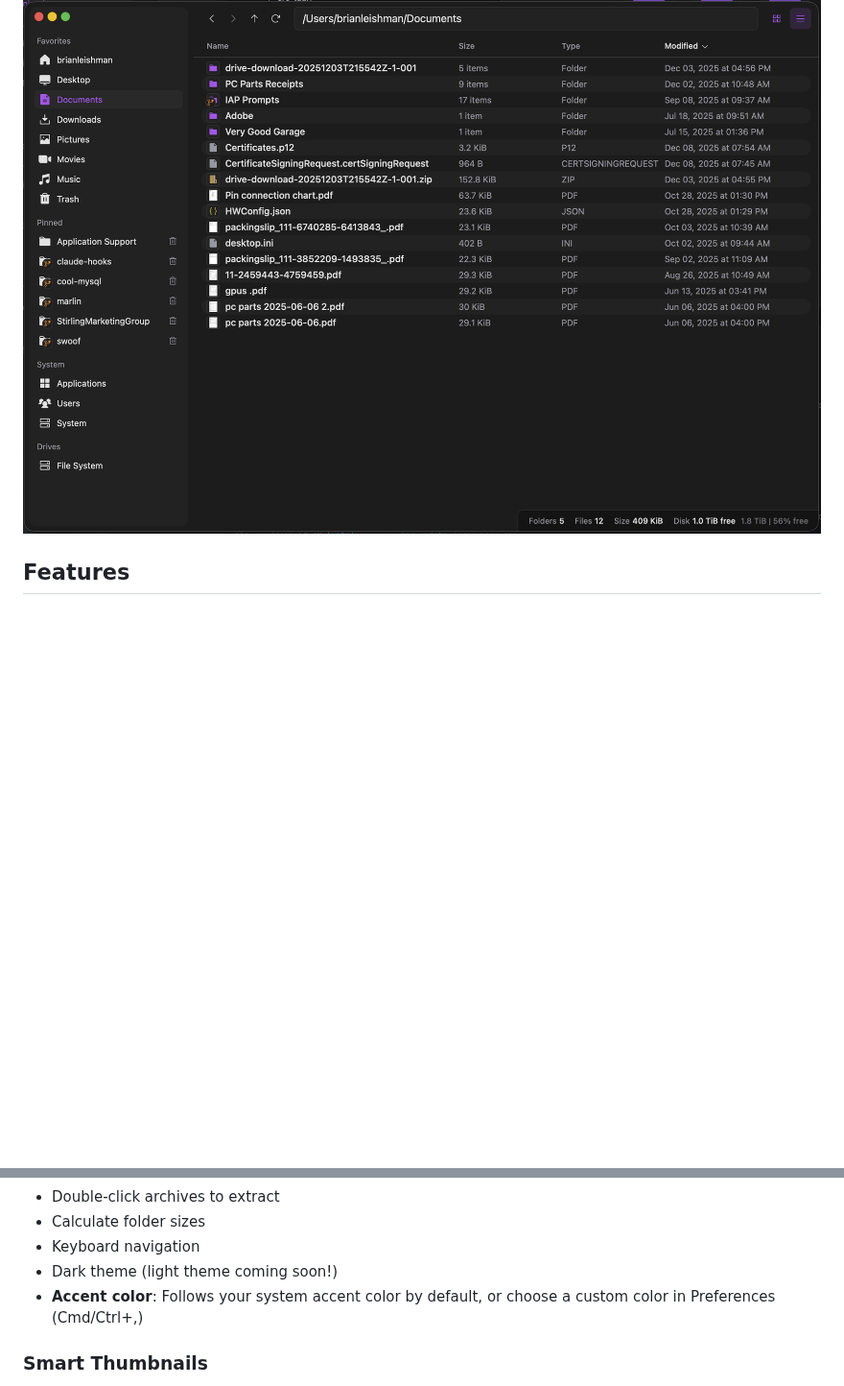
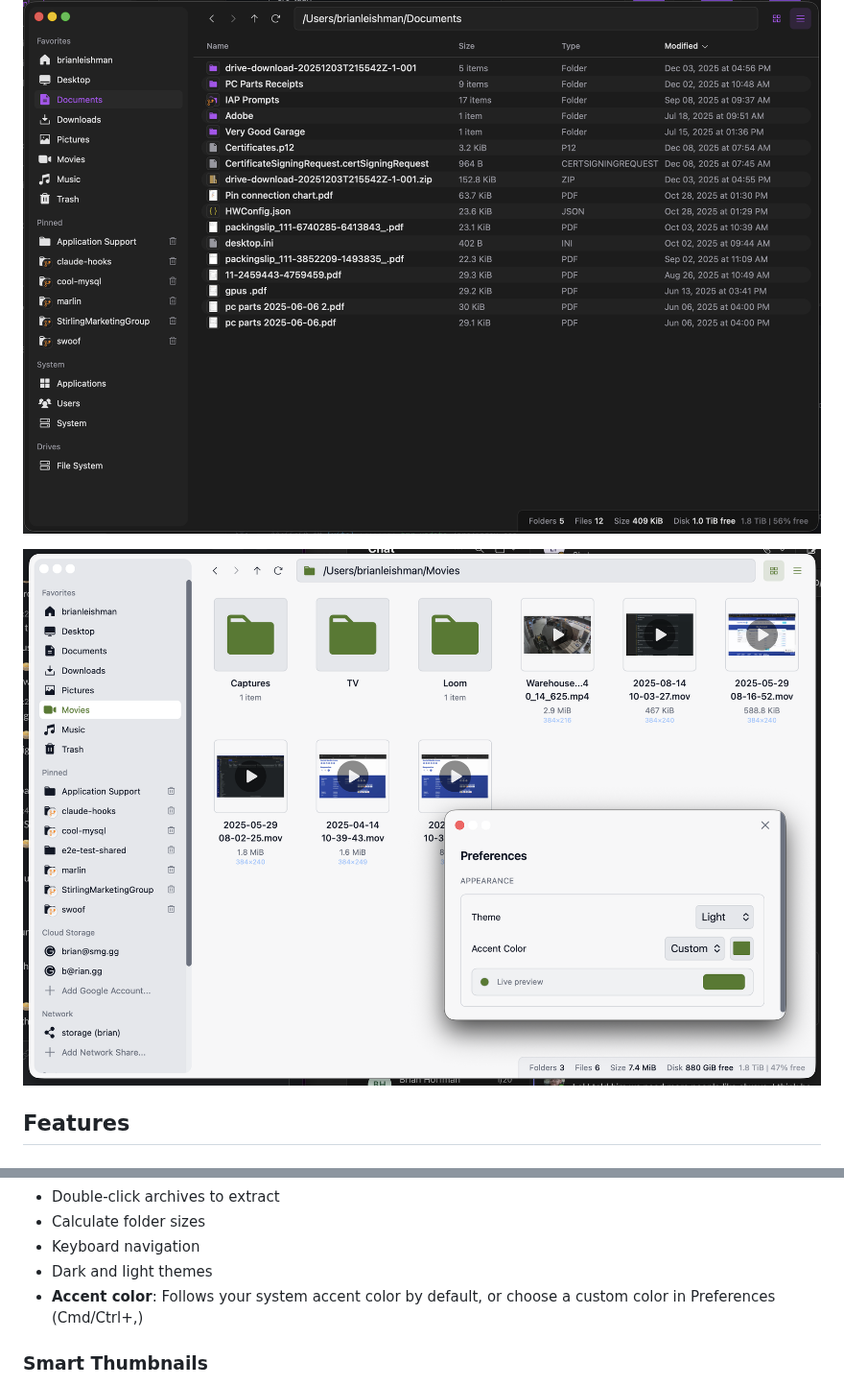
Before and after one commit to StirlingMarketingGroup/marlin, a Markdown page: README.md, 2 parts joined by grey strips. Shown at 96% size. Rendered like a GitHub page; pictures changed too: screenshots/light.png (added); blank space fills up the shorter version.

```diff
--- a/README.md
+++ b/README.md
@@ -7,6 +7,8 @@ A fast, no-nonsense file browser. Gets out of your way and just does files well.
 ![Thumbnail grid view](screenshots/thumbs.png)
 
 ![List view](screenshots/list.png)
+
+![Light mode](screenshots/light.png)
 
 ## Features
 
@@ -28,7 +30,7 @@ A fast, no-nonsense file browser. Gets out of your way and just does files well.
 - Double-click archives to extract
 - Calculate folder sizes
 - Keyboard navigation
-- Dark theme (light theme coming soon!)
+- Dark and light themes
 - **Accent color**: Follows your system accent color by default, or choose a custom color in Preferences (Cmd/Ctrl+,)
 
 ### Smart Thumbnails
```
Also changed, not shown: 11 other files.
